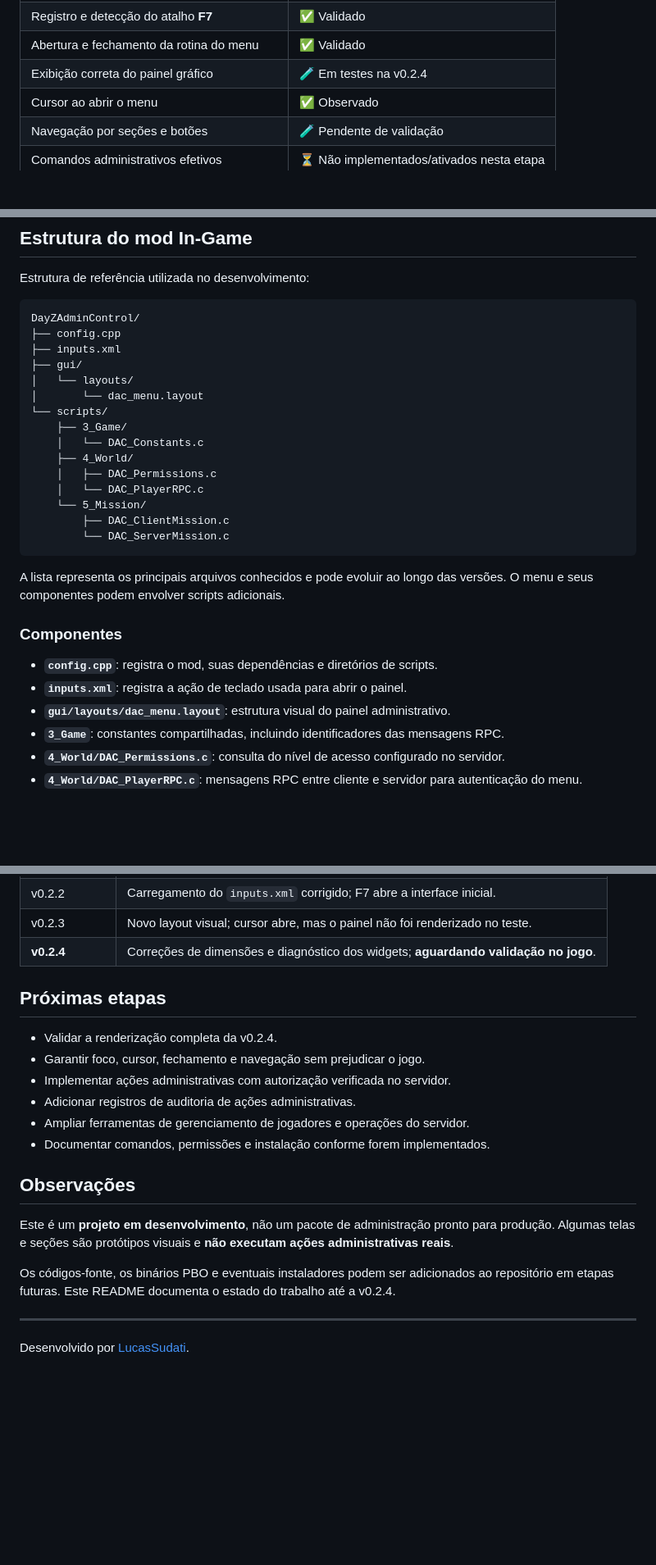
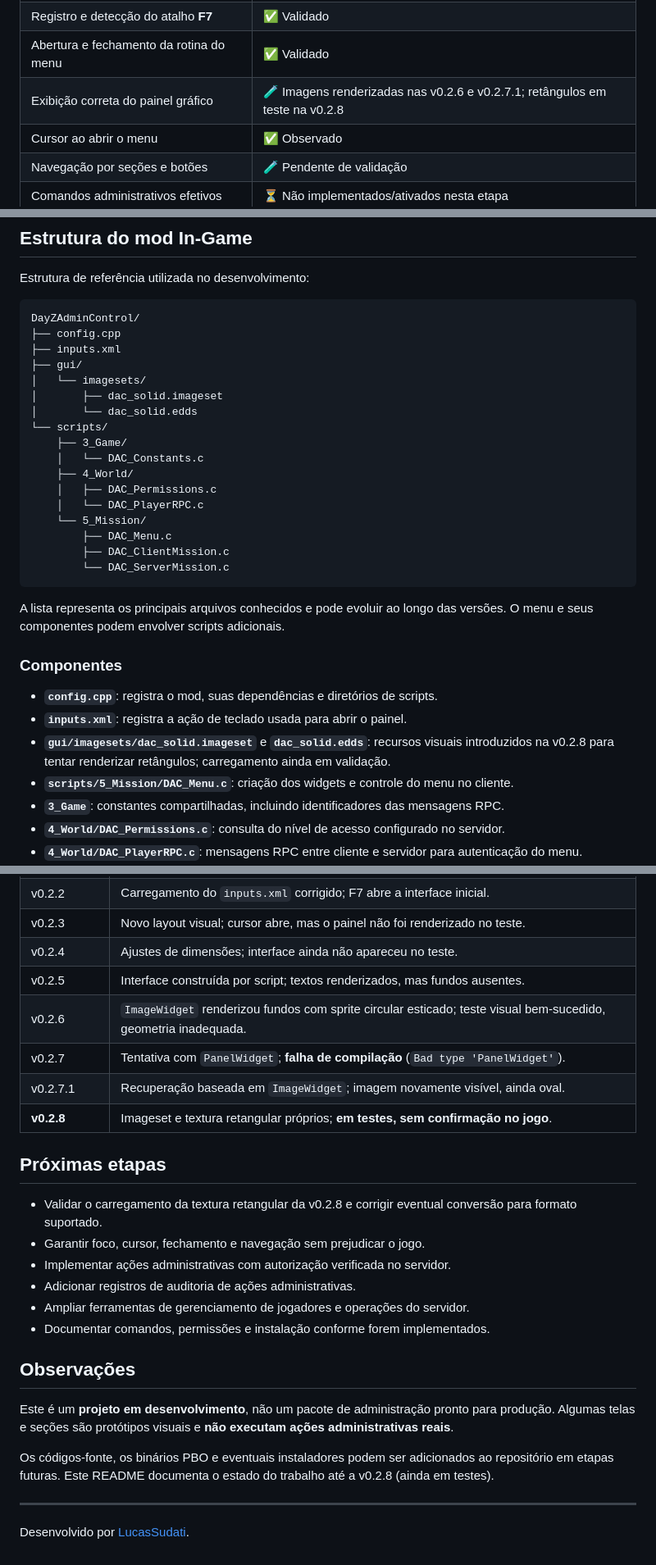
Before and after one commit to LucasSudati/DayZ_server, a Markdown page: README.md, 3 parts joined by grey strips. Shown at 82% size. GitHub-like rendering; blank space fills up the shorter version.

Commit message:
docs: atualiza progresso do DayZ Admin Control In-Game ate v0.2.8

````diff
--- a/README.md
+++ b/README.md
@@ -28,7 +28,7 @@ O desenvolvimento atual prioriza:
 | Nível administrativo recebido no cliente | ✅ Validado |
 | Registro e detecção do atalho **F7** | ✅ Validado |
 | Abertura e fechamento da rotina do menu | ✅ Validado |
-| Exibição correta do painel gráfico | 🧪 Em testes na v0.2.4 |
+| Exibição correta do painel gráfico | 🧪 Imagens renderizadas nas v0.2.6 e v0.2.7.1; retângulos em teste na v0.2.8 |
 | Cursor ao abrir o menu | ✅ Observado |
 | Navegação por seções e botões | 🧪 Pendente de validação |
 | Comandos administrativos efetivos | ⏳ Não implementados/ativados nesta etapa |
@@ -44,8 +44,9 @@ DayZAdminControl/
 ├── config.cpp
 ├── inputs.xml
 ├── gui/
-│   └── layouts/
-│       └── dac_menu.layout
+│   └── imagesets/
+│       ├── dac_solid.imageset
+│       └── dac_solid.edds
 └── scripts/
     ├── 3_Game/
     │   └── DAC_Constants.c
@@ -53,6 +54,7 @@ DayZAdminControl/
     │   ├── DAC_Permissions.c
     │   └── DAC_PlayerRPC.c
     └── 5_Mission/
+        ├── DAC_Menu.c
         ├── DAC_ClientMission.c
         └── DAC_ServerMission.c
 ```
@@ -63,7 +65,8 @@ A lista representa os principais arquivos conhecidos e pode evoluir ao longo das
 
 - **`config.cpp`**: registra o mod, suas dependências e diretórios de scripts.
 - **`inputs.xml`**: registra a ação de teclado usada para abrir o painel.
-- **`gui/layouts/dac_menu.layout`**: estrutura visual do painel administrativo.
+- **`gui/imagesets/dac_solid.imageset`** e **`dac_solid.edds`**: recursos visuais introduzidos na v0.2.8 para tentar renderizar retângulos; carregamento ainda em validação.
+- **`scripts/5_Mission/DAC_Menu.c`**: criação dos widgets e controle do menu no cliente.
 - **`3_Game`**: constantes compartilhadas, incluindo identificadores das mensagens RPC.
 - **`4_World/DAC_Permissions.c`**: consulta do nível de acesso configurado no servidor.
 - **`4_World/DAC_PlayerRPC.c`**: mensagens RPC entre cliente e servidor para autenticação do menu.
@@ -197,11 +200,16 @@ Confira os arquivos `script_*.log` do cliente e do servidor. Caso haja erros de
 | v0.2.0–v0.2.1 | Introdução do menu e depuração do atalho F7. |
 | v0.2.2 | Carregamento do `inputs.xml` corrigido; F7 abre a interface inicial. |
 | v0.2.3 | Novo layout visual; cursor abre, mas o painel não foi renderizado no teste. |
-| **v0.2.4** | Correções de dimensões e diagnóstico dos widgets; **aguardando validação no jogo**. |
+| v0.2.4 | Ajustes de dimensões; interface ainda não apareceu no teste. |
+| v0.2.5 | Interface construída por script; textos renderizados, mas fundos ausentes. |
+| v0.2.6 | `ImageWidget` renderizou fundos com sprite circular esticado; teste visual bem-sucedido, geometria inadequada. |
+| v0.2.7 | Tentativa com `PanelWidget`; **falha de compilação** (`Bad type 'PanelWidget'`). |
+| v0.2.7.1 | Recuperação baseada em `ImageWidget`; imagem novamente visível, ainda oval. |
+| **v0.2.8** | Imageset e textura retangular próprios; **em testes, sem confirmação no jogo**. |
 
 ## Próximas etapas
 
-- Validar a renderização completa da v0.2.4.
+- Validar o carregamento da textura retangular da v0.2.8 e corrigir eventual conversão para formato suportado.
 - Garantir foco, cursor, fechamento e navegação sem prejudicar o jogo.
 - Implementar ações administrativas com autorização verificada no servidor.
 - Adicionar registros de auditoria de ações administrativas.
@@ -212,7 +220,7 @@ Confira os arquivos `script_*.log` do cliente e do servidor. Caso haja erros de
 
 Este é um **projeto em desenvolvimento**, não um pacote de administração pronto para produção. Algumas telas e seções são protótipos visuais e **não executam ações administrativas reais**.
 
-Os códigos-fonte, os binários PBO e eventuais instaladores podem ser adicionados ao repositório em etapas futuras. Este README documenta o estado do trabalho até a v0.2.4.
+Os códigos-fonte, os binários PBO e eventuais instaladores podem ser adicionados ao repositório em etapas futuras. Este README documenta o estado do trabalho até a v0.2.8 (ainda em testes).
 
 ---
 
````
Also changed, not shown: other parts of README.md (+5 -5 lines).
